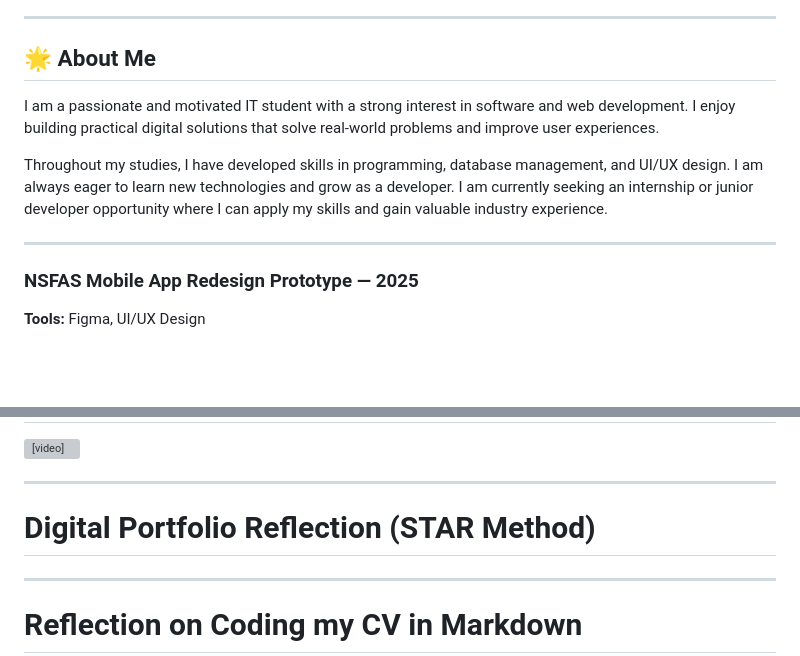
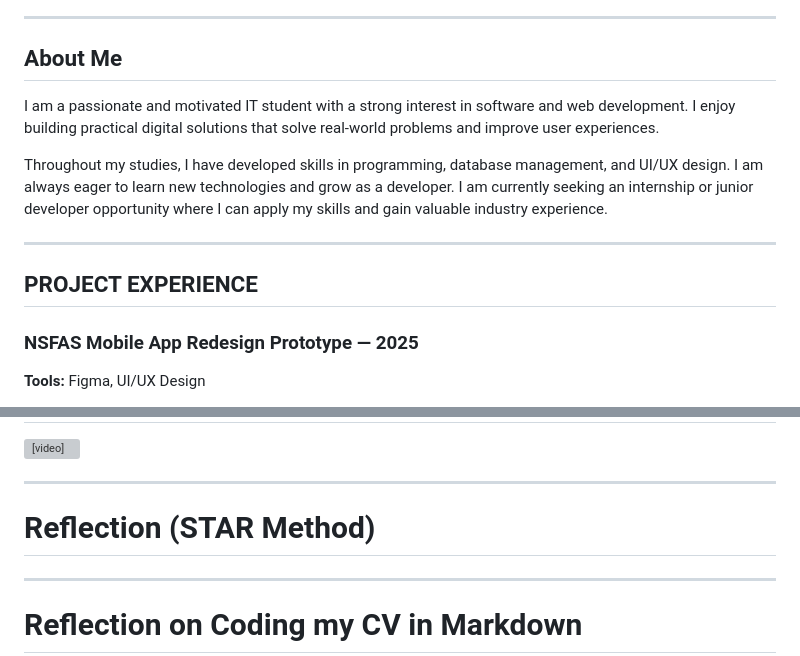
Before and after one commit to Olona-04/Olona-04.Portfolio.github.io, a Markdown page: README.md, 2 parts joined by grey strips. Drawn GitHub-style; blank space fills up the shorter version; grey boxes are pictures that could not be loaded.

```diff
--- a/README.md
+++ b/README.md
@@ -49,13 +49,14 @@ National Diploma in Information Technology – Application Development*
 
 ---
 
-## 🌟 About Me
+##  About Me
 
 I am a passionate and motivated IT student with a strong interest in software and web development. I enjoy building practical digital solutions that solve real-world problems and improve user experiences.
 
 Throughout my studies, I have developed skills in programming, database management, and UI/UX design. I am always eager to learn new technologies and grow as a developer. I am currently seeking an internship or junior developer opportunity where I can apply my skills and gain valuable industry experience.
 
 ---
+##  PROJECT EXPERIENCE
 
 ### NSFAS Mobile App Redesign Prototype — 2025
 **Tools:** Figma, UI/UX Design
@@ -104,7 +105,7 @@ Throughout my studies, I have developed skills in programming, database manageme
 
 ---
 
-# Digital Portfolio Reflection (STAR Method)
+# Reflection (STAR Method)
 
 ---
 
```
Also changed, not shown: other parts of README.md (+4 -4 lines).
